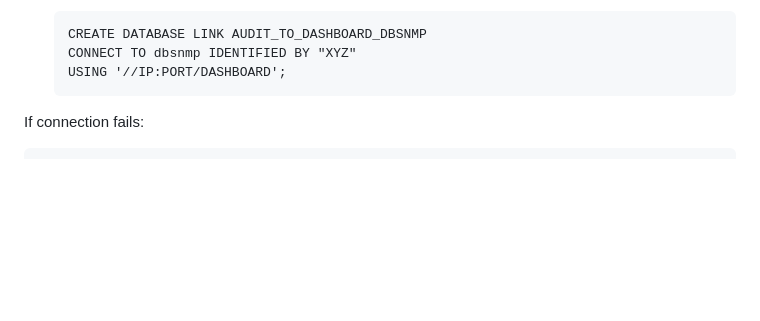
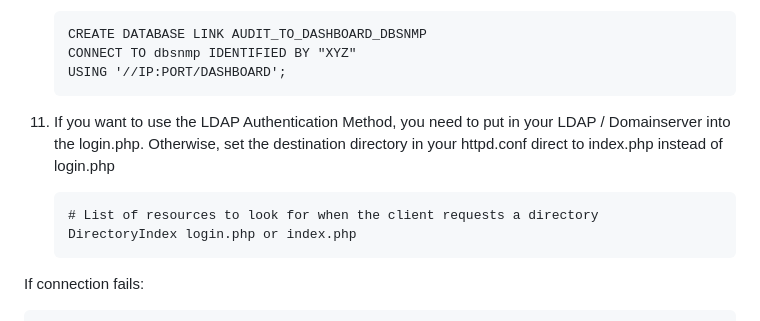
Before and after one commit to k0lp4tzki/Unified-Audit-Dashboard, a Markdown page: install.md, the part around the change. Drawn GitHub-style; blank space fills up the shorter version.

```diff
--- a/install.md
+++ b/install.md
@@ -105,6 +105,11 @@ Verify that oci_connect() or new PDO('oci:...') successfully connects to your Or
         CONNECT TO dbsnmp IDENTIFIED BY "XYZ"
         USING '//IP:PORT/DASHBOARD';
 
+12. If you want to use the LDAP Authentication Method, you need to put in your LDAP / Domainserver into the login.php. Otherwise, set the destination directory in your httpd.conf direct to index.php instead of login.php
+
+        # List of resources to look for when the client requests a directory
+        DirectoryIndex login.php or index.php
+
 
 If connection fails:
 
```
